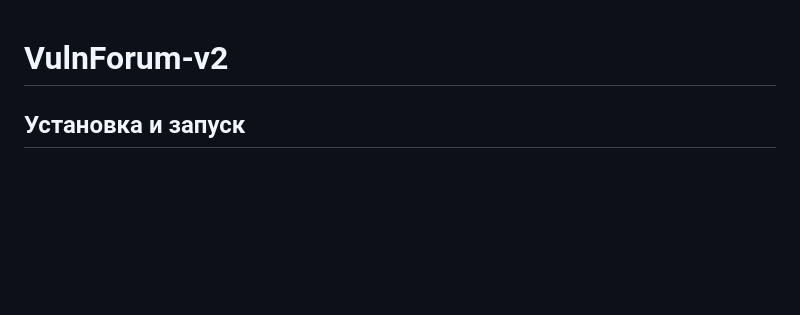
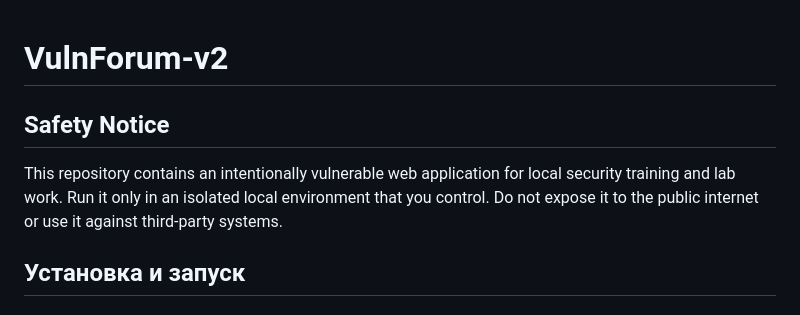
Before and after one commit to 1337nemojj/VulnForum-v2, a Markdown page: README.md, the part around the change. Drawn GitHub-style; blank space fills up the shorter version.

Commit message:
docs: add safety notice

```diff
--- a/README.md
+++ b/README.md
@@ -1,4 +1,9 @@
 # VulnForum-v2
+
+## Safety Notice
+
+This repository contains an intentionally vulnerable web application for local security training and lab work.
+Run it only in an isolated local environment that you control. Do not expose it to the public internet or use it against third-party systems.
 
 ## Установка и запуск
 
```
